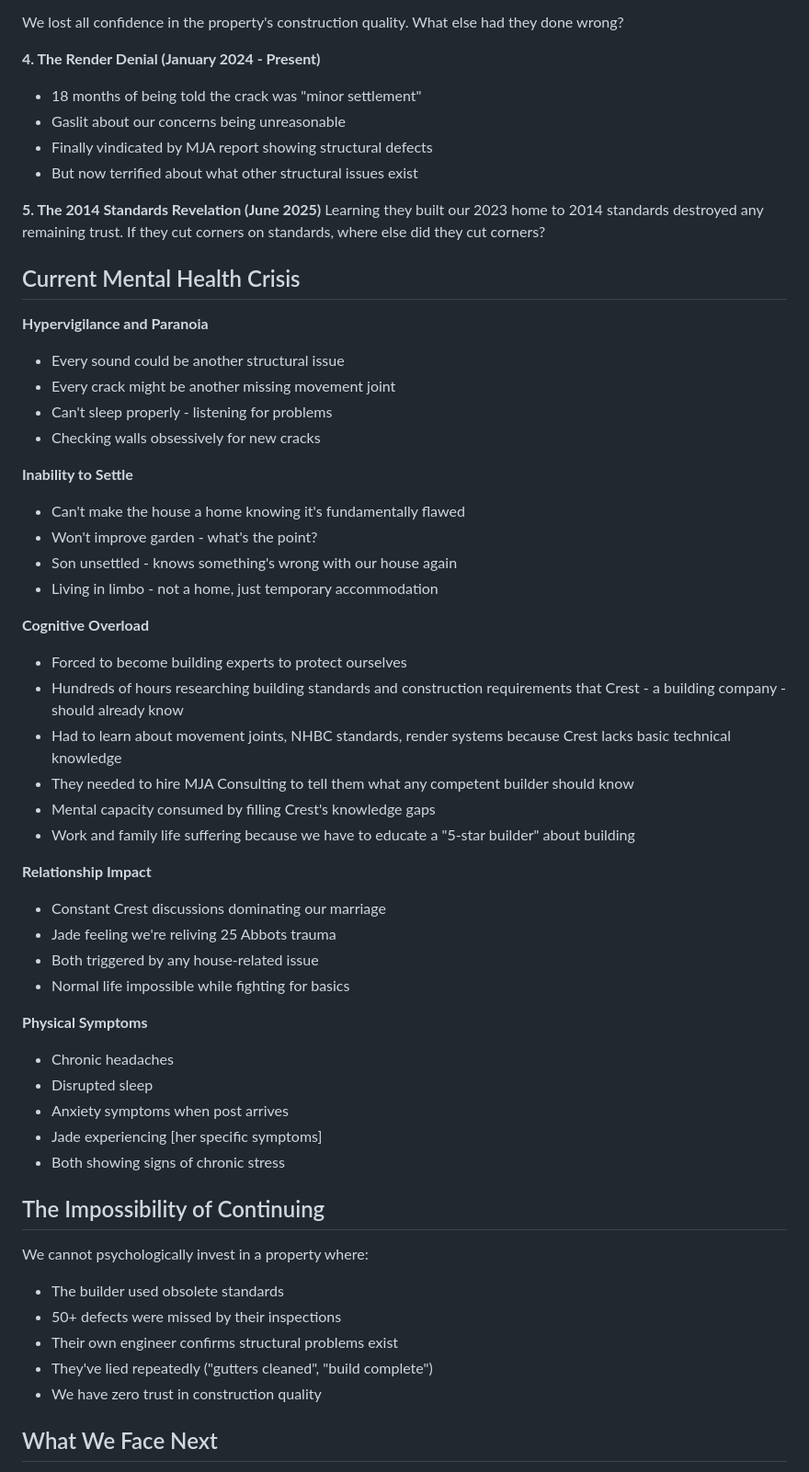
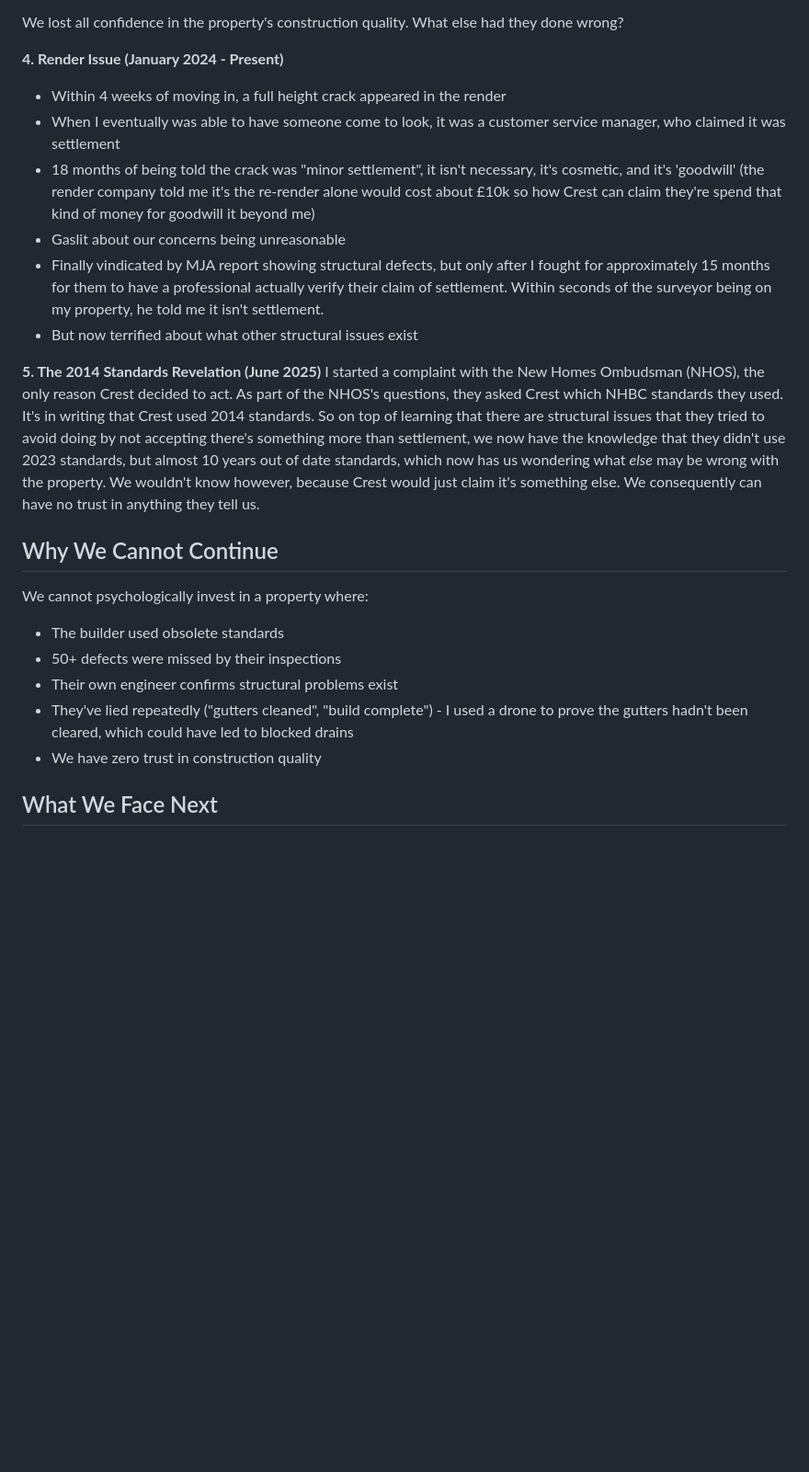
Before and after one commit to paulroberttaylor/crest, a Markdown page: DOCTOR_WADE_WEST_EMAIL.md, the part around one of its changes. Shown at 92% size. Drawn GitHub-style; blank space fills up the shorter version.

```diff
--- a/DOCTOR_WADE_WEST_EMAIL.md
+++ b/DOCTOR_WADE_WEST_EMAIL.md
@@ -45,57 +71,24 @@ Within days of their "Stage 12 passed" claim, Trinity Rose found:
 
 We lost all confidence in the property's construction quality. What else had they done wrong?
 
-**4. The Render Denial (January 2024 - Present)**
-- 18 months of being told the crack was "minor settlement"
+**4. Render Issue (January 2024 - Present)**
+- Within 4 weeks of moving in, a full height crack appeared in the render
+- When I eventually was able to have someone come to look, it was a customer service manager, who claimed it was settlement
+- 18 months of being told the crack was "minor settlement", it isn't necessary, it's cosmetic, and it's 'goodwill' (the render company told me it's the re-render alone would cost about £10k so how Crest can claim they're spend that kind of money for goodwill it beyond me)
 - Gaslit about our concerns being unreasonable
-- Finally vindicated by MJA report showing structural defects
+- Finally vindicated by MJA report showing structural defects, but only after I fought for approximately 15 months for them to have a professional actually verify their claim of settlement.  Within seconds of the surveyor being on my property, he told me it isn't settlement.
 - But now terrified about what other structural issues exist
 
 **5. The 2014 Standards Revelation (June 2025)**
-Learning they built our 2023 home to 2014 standards destroyed any remaining trust. If they cut corners on standards, where else did they cut corners?
+I started a complaint with the New Homes Ombudsman (NHOS),  the only reason Crest decided to act.  As part of the NHOS's questions, they asked Crest which NHBC standards they used. It's in writing that Crest used 2014 standards. So on top of learning that there are structural issues that they tried to avoid doing by not accepting there's something more than settlement, we now have the knowledge that they didn't use 2023 standards, but almost 10 years out of date standards, which now has us wondering what _else_ may be wrong with the property.  We wouldn't know however, because Crest would just claim it's something else. We consequently can have no trust in anything they tell us.
 
-## Current Mental Health Crisis
-
-**Hypervigilance and Paranoia**
-- Every sound could be another structural issue
-- Every crack might be another missing movement joint
-- Can't sleep properly - listening for problems
-- Checking walls obsessively for new cracks
-
-**Inability to Settle**
-- Can't make the house a home knowing it's fundamentally flawed
-- Won't improve garden - what's the point?
-- Son unsettled - knows something's wrong with our house again
-- Living in limbo - not a home, just temporary accommodation
-
-**Cognitive Overload**
-- Forced to become building experts to protect ourselves
-- Hundreds of hours researching building standards and construction requirements that Crest - a building company - should already know
-- Had to learn about movement joints, NHBC standards, render systems because Crest lacks basic technical knowledge
-- They needed to hire MJA Consulting to tell them what any competent builder should know
-- Mental capacity consumed by filling Crest's knowledge gaps
-- Work and family life suffering because we have to educate a "5-star builder" about building
-
-**Relationship Impact**
-- Constant Crest discussions dominating our marriage
-- Jade feeling we're reliving 25 Abbots trauma
-- Both triggered by any house-related issue
-- Normal life impossible while fighting for basics
-
-**Physical Symptoms**
-- Chronic headaches
-- Disrupted sleep
-- Anxiety symptoms when post arrives
-- Jade experiencing [her specific symptoms]
-- Both showing signs of chronic stress
-
-## The Impossibility of Continuing
+## Why We Cannot Continue
 
 We cannot psychologically invest in a property where:
 - The builder used obsolete standards
 - 50+ defects were missed by their inspections
 - Their own engineer confirms structural problems exist
-- They've lied repeatedly ("gutters cleaned", "build complete")
+- They've lied repeatedly ("gutters cleaned", "build complete") - I used a drone to prove the gutters hadn't been cleared, which could have led to blocked drains
 - We have zero trust in construction quality
 
 ## What We Face Next
```
Also changed, not shown: other parts of DOCTOR_WADE_WEST_EMAIL.md (+42 -23 lines).
